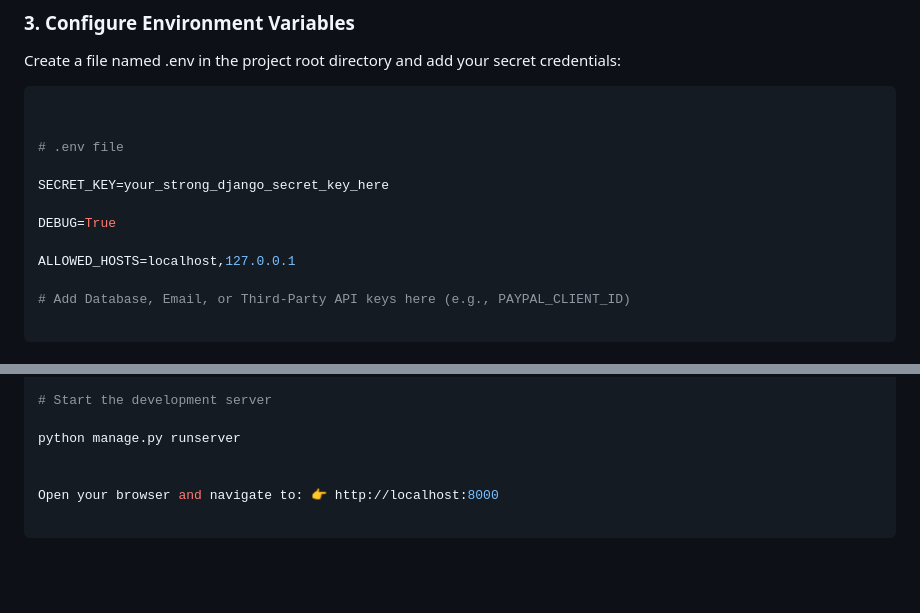
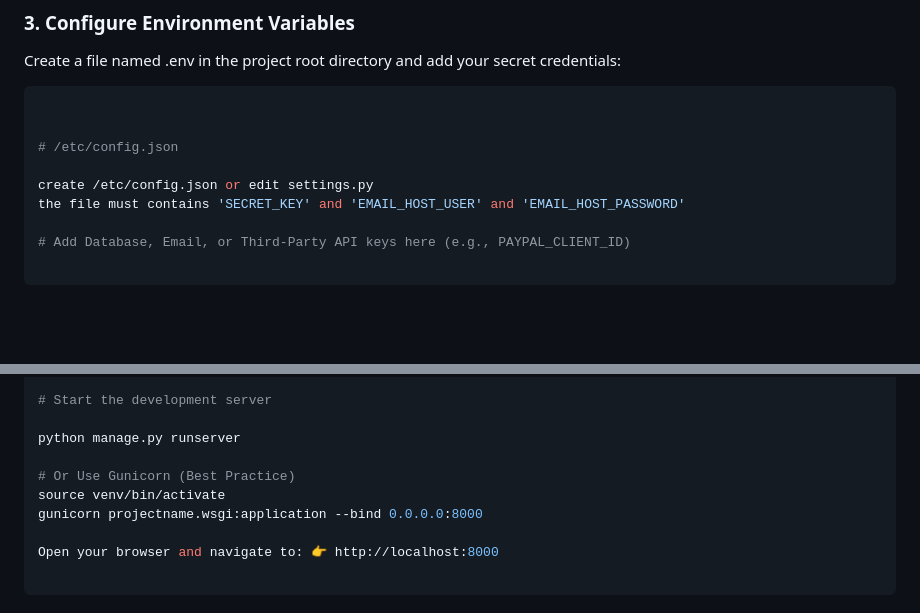
Before and after one commit to M-Alhbyb/Django-E-Commerce-App, a Markdown page: README.md, 2 parts joined by grey strips. Drawn GitHub-style; blank space fills up the shorter version.

````diff
--- a/README.md
+++ b/README.md
@@ -134,13 +134,10 @@ Create a file named .env in the project root directory and add your secret crede
 ```Bash
 
 
-# .env file
+# /etc/config.json
 
-SECRET_KEY=your_strong_django_secret_key_here
-
-DEBUG=True
-
-ALLOWED_HOSTS=localhost,127.0.0.1
+create /etc/config.json or edit settings.py
+the file must contains 'SECRET_KEY' and 'EMAIL_HOST_USER' and 'EMAIL_HOST_PASSWORD'
 
 # Add Database, Email, or Third-Party API keys here (e.g., PAYPAL_CLIENT_ID)
 
@@ -166,6 +163,9 @@ python manage.py createsuperuser
 
 python manage.py runserver
 
+# Or Use Gunicorn (Best Practice)
+source venv/bin/activate
+gunicorn projectname.wsgi:application --bind 0.0.0.0:8000
 
 Open your browser and navigate to: 👉 http://localhost:8000
 
````
Also changed, not shown: other parts of README.md (+3 -3 lines).
